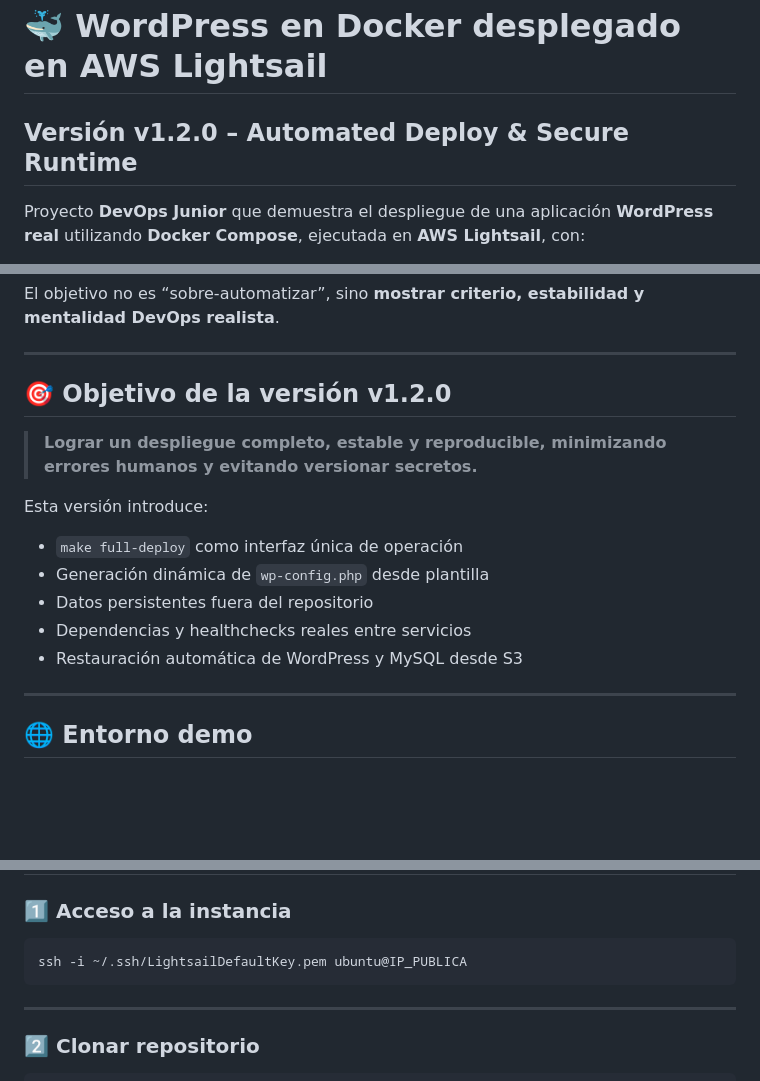
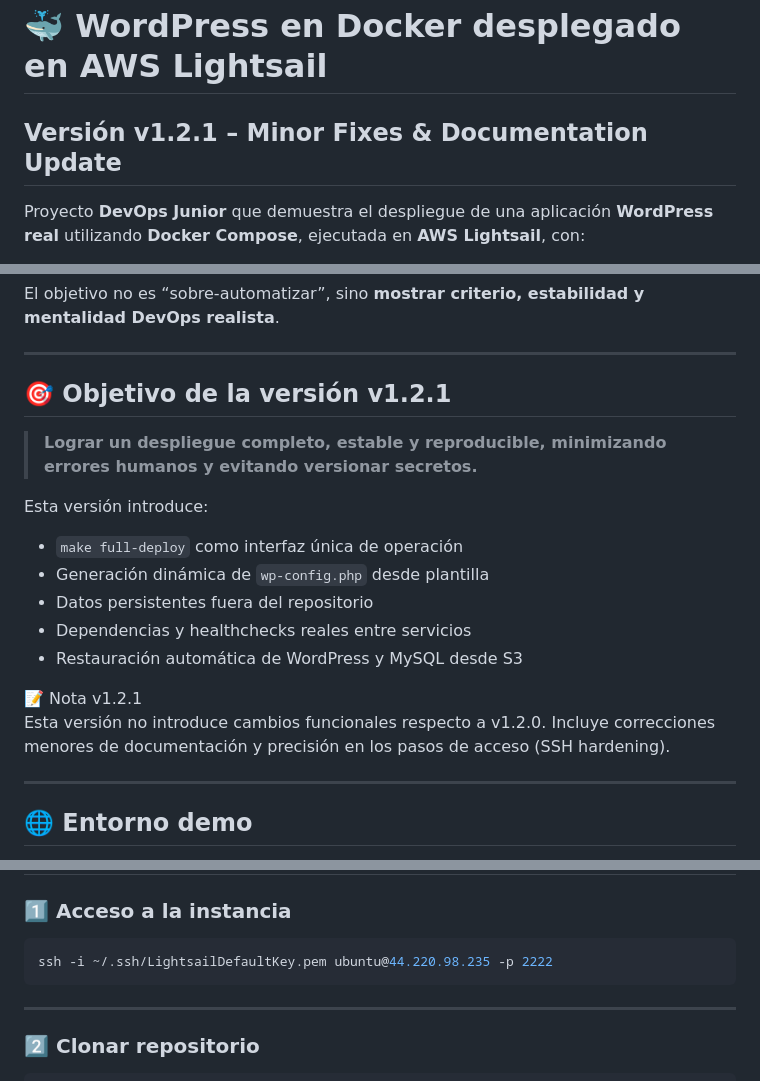
Before and after one commit to GerardMastra/wordpress-docker-devops, a Markdown page: README.md, 3 parts joined by grey strips. Drawn GitHub-style; blank space fills up the shorter version.

Commit message:
docs: fix README for v1.2.1

````diff
--- a/README.md
+++ b/README.md
@@ -1,6 +1,6 @@
 # 🐳 WordPress en Docker desplegado en AWS Lightsail
 
-## Versión v1.2.0 – Automated Deploy & Secure Runtime
+## Versión v1.2.1 – Minor Fixes & Documentation Update
 
 Proyecto **DevOps Junior** que demuestra el despliegue de una aplicación **WordPress real** utilizando **Docker Compose**, ejecutada en **AWS Lightsail**, con:
 
@@ -15,7 +15,7 @@ El objetivo no es “sobre-automatizar”, sino **mostrar criterio, estabilidad
 
 ---
 
-## 🎯 Objetivo de la versión v1.2.0
+## 🎯 Objetivo de la versión v1.2.1
 
 > **Lograr un despliegue completo, estable y reproducible, minimizando errores humanos y evitando versionar secretos.**
 
@@ -26,6 +26,10 @@ Esta versión introduce:
 - Datos persistentes fuera del repositorio
 - Dependencias y healthchecks reales entre servicios
 - Restauración automática de WordPress y MySQL desde S3
+
+📝 Nota v1.2.1
+Esta versión no introduce cambios funcionales respecto a v1.2.0.
+Incluye correcciones menores de documentación y precisión en los pasos de acceso (SSH hardening).
 
 ---
 
@@ -121,7 +125,7 @@ Esto evita:
 ### 1️⃣ Acceso a la instancia
 
 ```bash
-ssh -i ~/.ssh/LightsailDefaultKey.pem ubuntu@IP_PUBLICA
+ssh -i ~/.ssh/LightsailDefaultKey.pem ubuntu@44.220.98.235 -p 2222
 ```
 
 ---
````
Also changed, not shown: other parts of README.md (+1 -1 lines).
